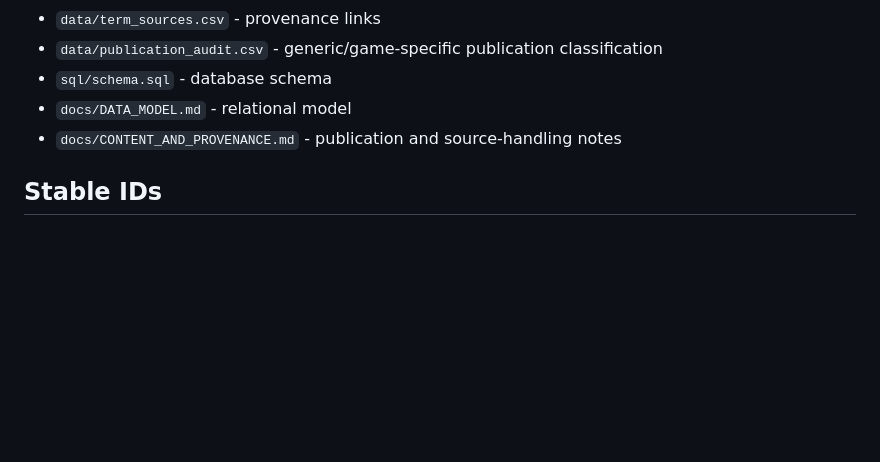
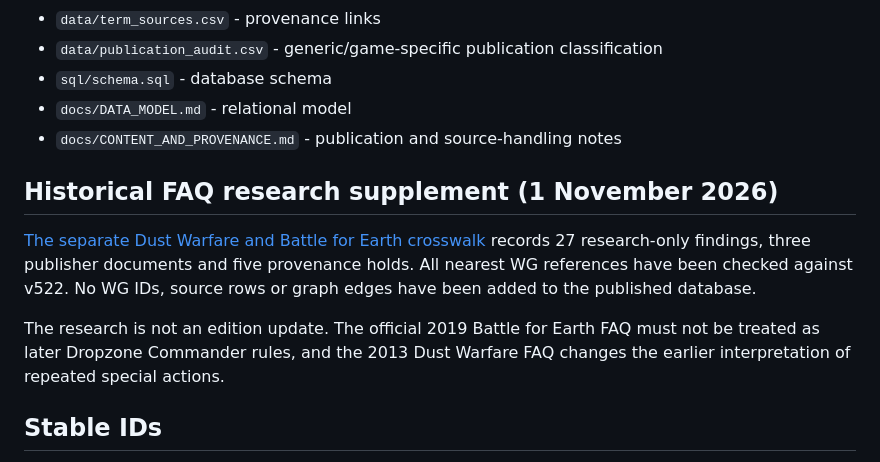
Before and after one commit to TABARC-Code/wargaming-design-lexicon, a Markdown page: README.md, the part around the change. Drawn GitHub-style; blank space fills up the shorter version.

Commit message:
Index historical FAQ research

```diff
--- a/README.md
+++ b/README.md
@@ -72,6 +72,12 @@ WHERE t.term_id = 'WG-0001';
 - `docs/DATA_MODEL.md` - relational model
 - `docs/CONTENT_AND_PROVENANCE.md` - publication and source-handling notes
 
+## Historical FAQ research supplement (1 November 2026)
+
+[The separate Dust Warfare and Battle for Earth crosswalk](research/historical-faq-crosswalks-20261101/README.md) records 27 research-only findings, three publisher documents and five provenance holds. All nearest WG references have been checked against v522. No WG IDs, source rows or graph edges have been added to the published database.
+
+The research is not an edition update. The official 2019 Battle for Earth FAQ must not be treated as later Dropzone Commander rules, and the 2013 Dust Warfare FAQ changes the earlier interpretation of repeated special actions.
+
 ## Stable IDs
 
 `WG-####` IDs are intended to be stable. Three duplicate IDs discovered during the v15 migration were
```
